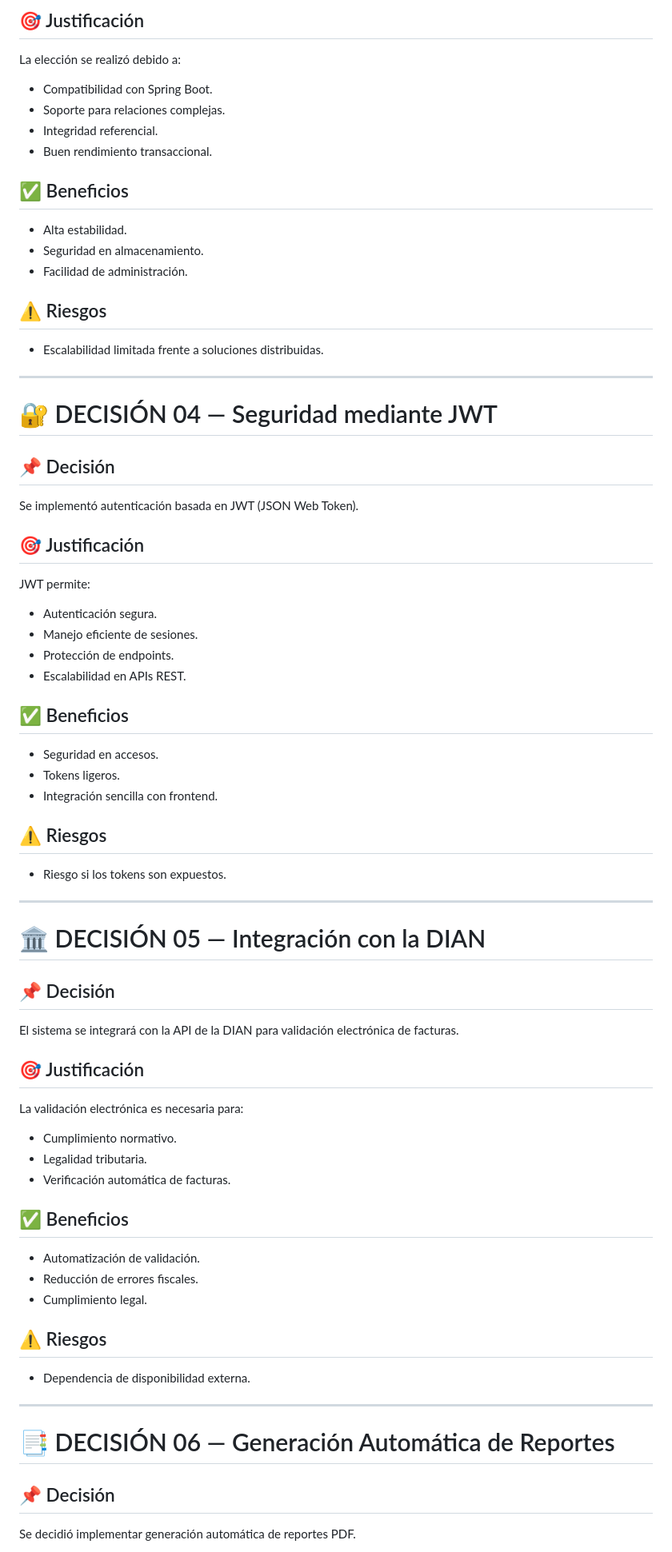
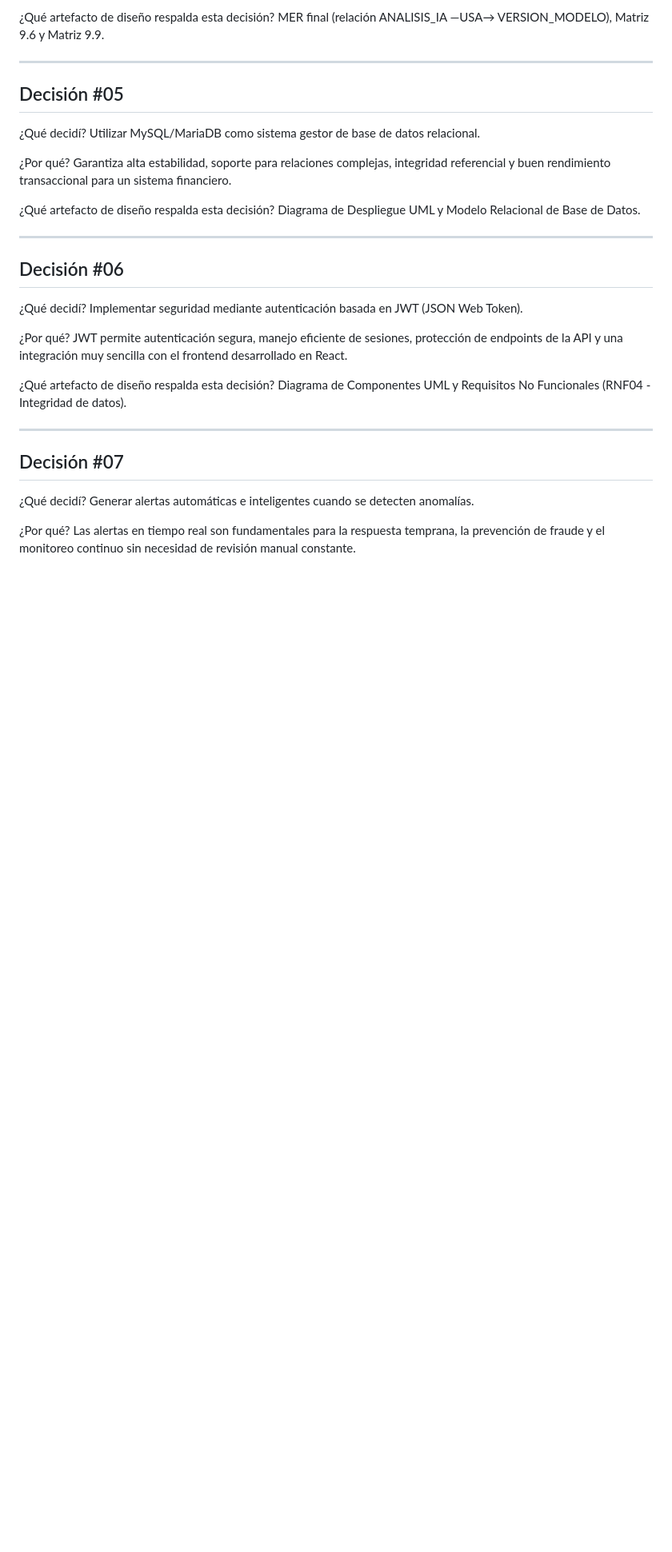
Before and after one commit to karolin0326/parcial_2, a Markdown page: Decisiones.md, the part around one of its changes. Shown at 80% size. Rendered like a GitHub page; blank space fills up the shorter version.

Commit message:
refactor: se mejoro la documentacion de la documentacion de decisiones.md

```diff
--- a/Decisiones.md
+++ b/Decisiones.md
@@ -67,69 +55,37 @@ Se decidió utilizar MySQL/MariaDB como sistema gestor de base de datos.
 
-## 🎯 Justificación
-La elección se realizó debido a:
-
-- Compatibilidad con Spring Boot.
-- Soporte para relaciones complejas.
-- Integridad referencial.
-- Buen rendimiento transaccional.
-
-## ✅ Beneficios
-- Alta estabilidad.
-- Seguridad en almacenamiento.
-- Facilidad de administración.
-
-## ⚠️ Riesgos
-- Escalabilidad limitada frente a soluciones distribuidas.
+¿Qué artefacto de diseño respalda esta decisión?
+MER final (relación ANALISIS_IA —USA→ VERSION_MODELO), Matriz 9.6 y Matriz 9.9.
 
 ---
 
-# 🔐 DECISIÓN 04 — Seguridad mediante JWT
+## Decisión #05
+¿Qué decidí?
+Utilizar MySQL/MariaDB como sistema gestor de base de datos relacional.
 
-## 📌 Decisión
-Se implementó autenticación basada en JWT (JSON Web Token).
+¿Por qué?
+Garantiza alta estabilidad, soporte para relaciones complejas, integridad referencial y buen rendimiento transaccional para un sistema financiero.
 
-## 🎯 Justificación
-JWT permite:
-
-- Autenticación segura.
-- Manejo eficiente de sesiones.
-- Protección de endpoints.
-- Escalabilidad en APIs REST.
-
-## ✅ Beneficios
-- Seguridad en accesos.
-- Tokens ligeros.
-- Integración sencilla con frontend.
-
-## ⚠️ Riesgos
-- Riesgo si los tokens son expuestos.
+¿Qué artefacto de diseño respalda esta decisión?
+Diagrama de Despliegue UML y Modelo Relacional de Base de Datos.
 
 ---
 
-# 🏛️ DECISIÓN 05 — Integración con la DIAN
+## Decisión #06
+¿Qué decidí?
+Implementar seguridad mediante autenticación basada en JWT (JSON Web Token).
 
-## 📌 Decisión
-El sistema se integrará con la API de la DIAN para validación electrónica de facturas.
+¿Por qué?
+JWT permite autenticación segura, manejo eficiente de sesiones, protección de endpoints de la API y una integración muy sencilla con el frontend desarrollado en React.
 
-## 🎯 Justificación
-La validación electrónica es necesaria para:
-
-- Cumplimiento normativo.
-- Legalidad tributaria.
-- Verificación automática de facturas.
-
-## ✅ Beneficios
-- Automatización de validación.
-- Reducción de errores fiscales.
-- Cumplimiento legal.
-
-## ⚠️ Riesgos
-- Dependencia de disponibilidad externa.
+¿Qué artefacto de diseño respalda esta decisión?
+Diagrama de Componentes UML y Requisitos No Funcionales (RNF04 - Integridad de datos).
 
 ---
 
-# 📑 DECISIÓN 06 — Generación Automática de Reportes
+## Decisión #07
+¿Qué decidí?
+Generar alertas automáticas e inteligentes cuando se detecten anomalías.
 
-## 📌 Decisión
-Se decidió implementar generación automática de reportes PDF.
+¿Por qué?
+Las alertas en tiempo real son fundamentales para la respuesta temprana, la prevención de fraude y el monitoreo continuo sin necesidad de revisión manual constante.
 
```
Also changed, not shown: other parts of Decisiones.md (+53 -138 lines).
